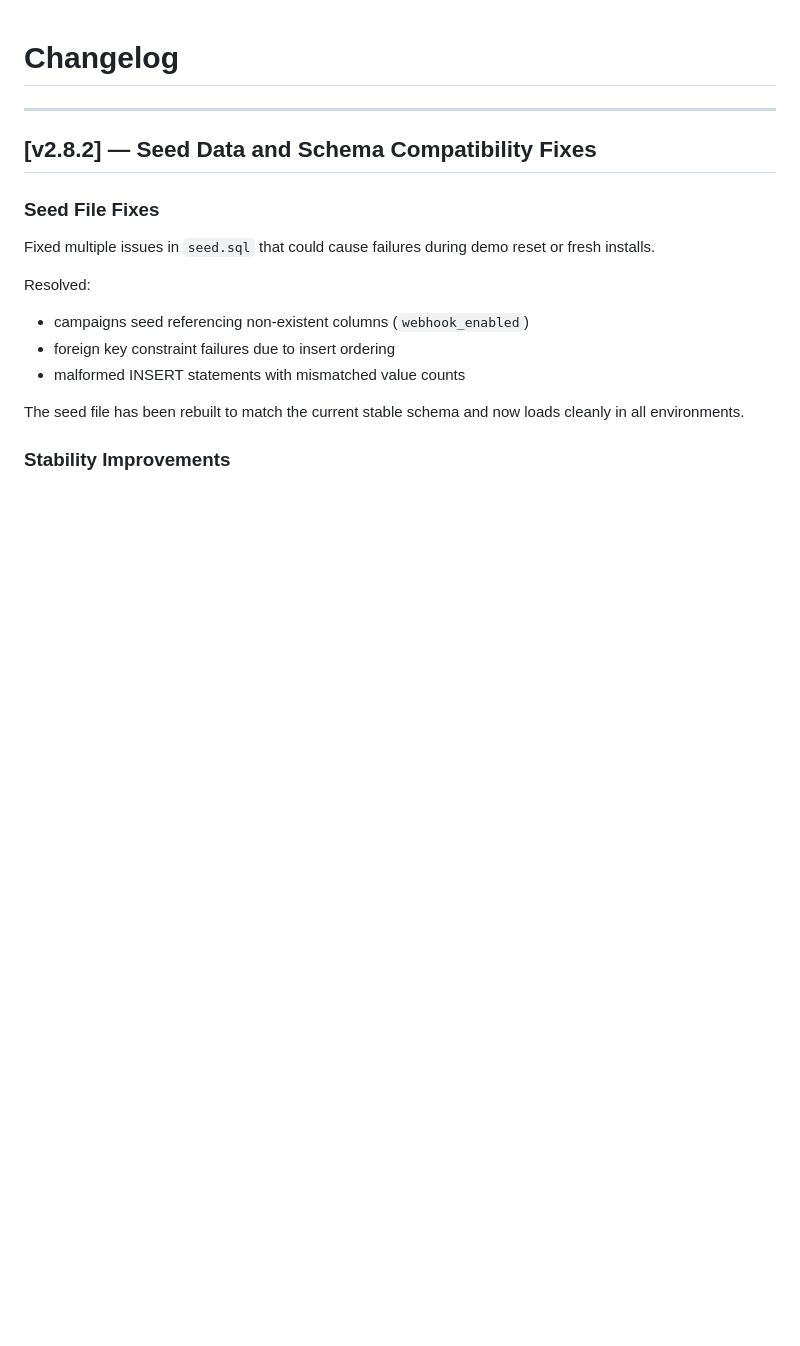
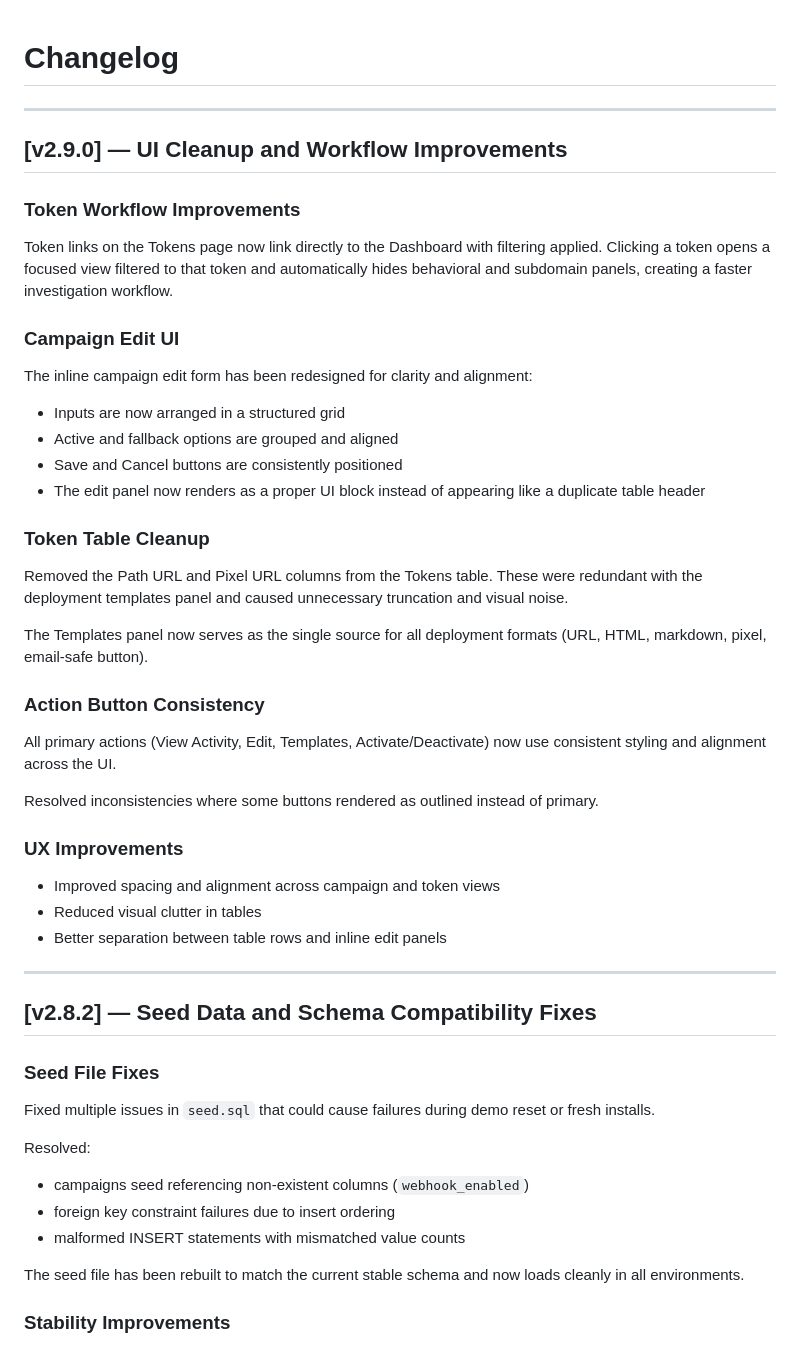
Before and after one commit to veddegre/signaltrace, a Markdown page: CHANGELOG.md, the part around the change. GitHub-like rendering; blank space fills up the shorter version.

Commit message:
Improved token workflow, cleaned up token table, redesigned campaign edit UI, and unified action button styling.
Token links now pivot directly into a filtered dashboard view, making investigations faster and more focused.

```diff
--- a/CHANGELOG.md
+++ b/CHANGELOG.md
@@ -1,4 +1,39 @@
 # Changelog
+
+---
+
+## [v2.9.0] — UI Cleanup and Workflow Improvements
+
+### Token Workflow Improvements
+
+Token links on the Tokens page now link directly to the Dashboard with filtering applied. Clicking a token opens a focused view filtered to that token and automatically hides behavioral and subdomain panels, creating a faster investigation workflow.
+
+### Campaign Edit UI
+
+The inline campaign edit form has been redesigned for clarity and alignment:
+
+- Inputs are now arranged in a structured grid
+- Active and fallback options are grouped and aligned
+- Save and Cancel buttons are consistently positioned
+- The edit panel now renders as a proper UI block instead of appearing like a duplicate table header
+
+### Token Table Cleanup
+
+Removed the Path URL and Pixel URL columns from the Tokens table. These were redundant with the deployment templates panel and caused unnecessary truncation and visual noise.
+
+The Templates panel now serves as the single source for all deployment formats (URL, HTML, markdown, pixel, email-safe button).
+
+### Action Button Consistency
+
+All primary actions (View Activity, Edit, Templates, Activate/Deactivate) now use consistent styling and alignment across the UI.
+
+Resolved inconsistencies where some buttons rendered as outlined instead of primary.
+
+### UX Improvements
+
+- Improved spacing and alignment across campaign and token views
+- Reduced visual clutter in tables
+- Better separation between table rows and inline edit panels
 
 ---
 
```
Also changed, not shown: README.md (+1 -1 lines).
